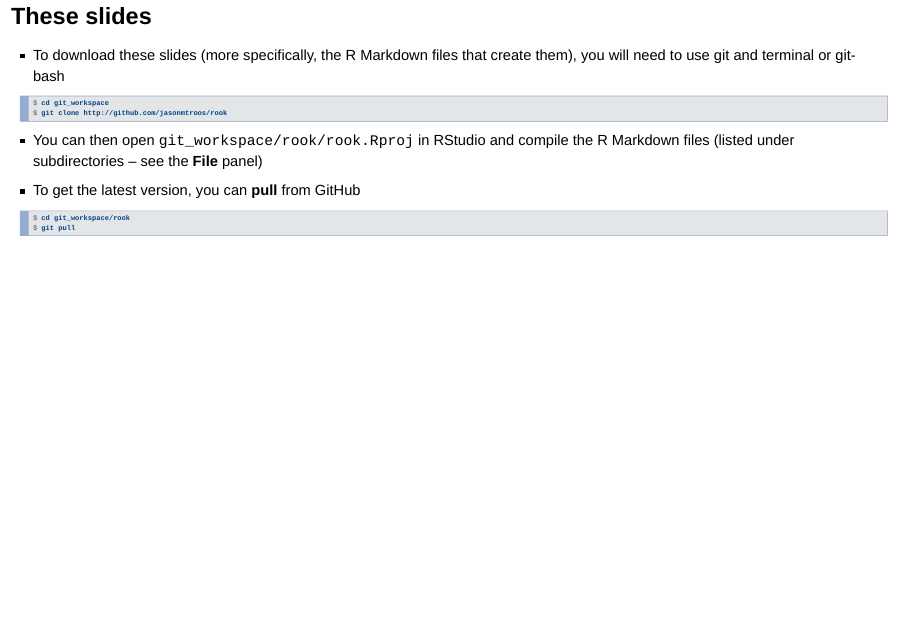
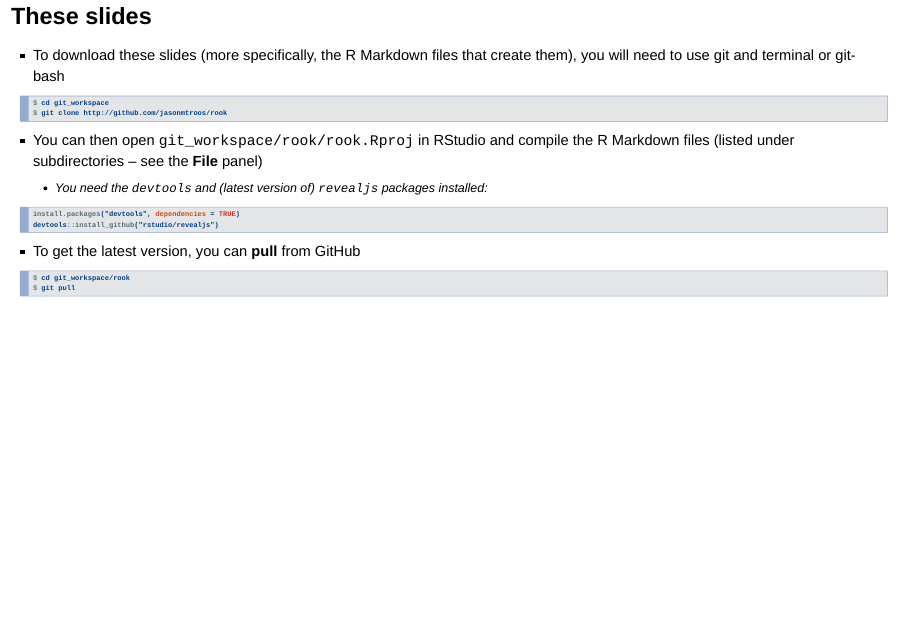
Before and after one commit to jasonmtroos/rook, an R Markdown document (session_1/session_1.Rmd): page 70 of 70. Rendered offline with R 4.5, knitr and Pandoc, with nearby package versions; drawn as Slidy slides in place of the format the file asks for.

Commit message:
added revealjs download

````diff
--- a/session_1/session_1.Rmd
+++ b/session_1/session_1.Rmd
@@ -537,6 +537,11 @@ git clone http://github.com/jasonmtroos/rook
 ```
 
 * You can then open `git_workspace/rook/rook.Rproj` in RStudio and compile the R Markdown files (listed under subdirectories -- see the **File** panel)
+    * You need the `devtools` and (latest version of) `revealjs` packages installed:
+```{r eval=FALSE}
+install.packages('devtools', dependencies=TRUE)
+devtools::install_github('rstudio/revealjs')
+```
 * To get the latest version, you can **pull** from GitHub
 
 ```{r engine='bash', eval=FALSE}
````
